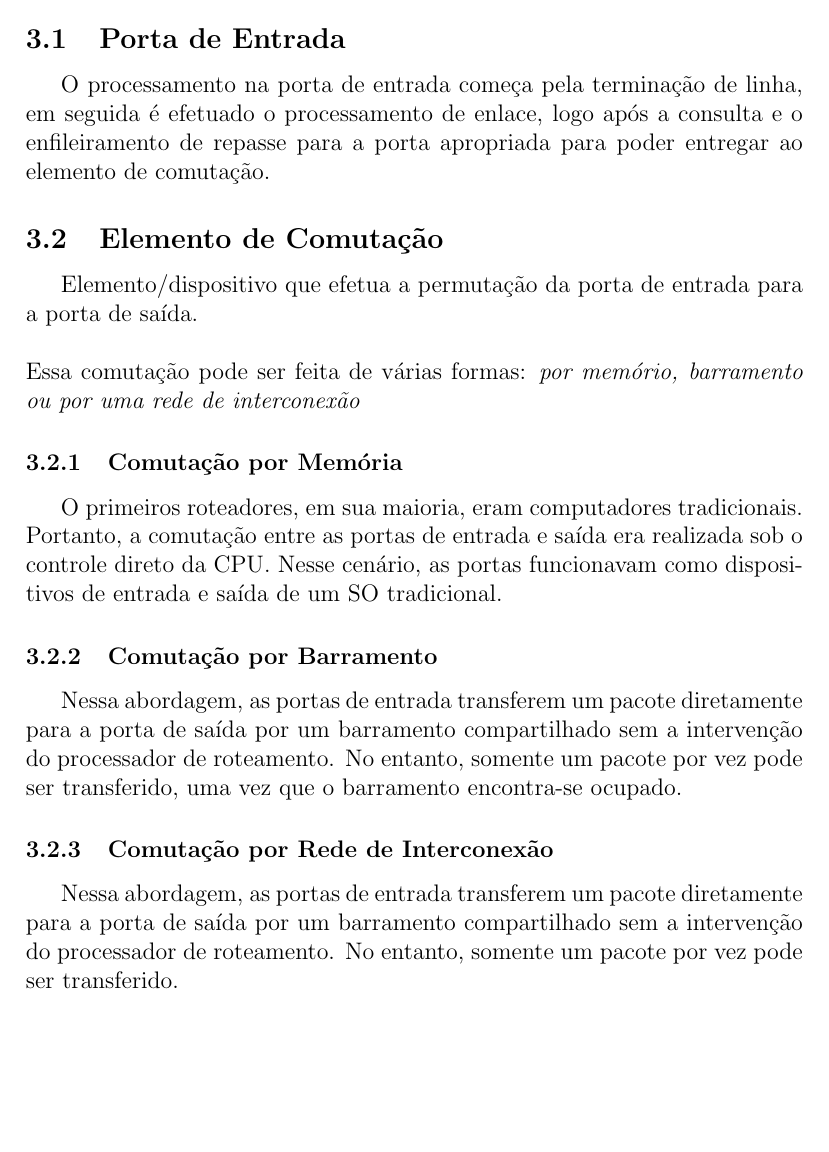
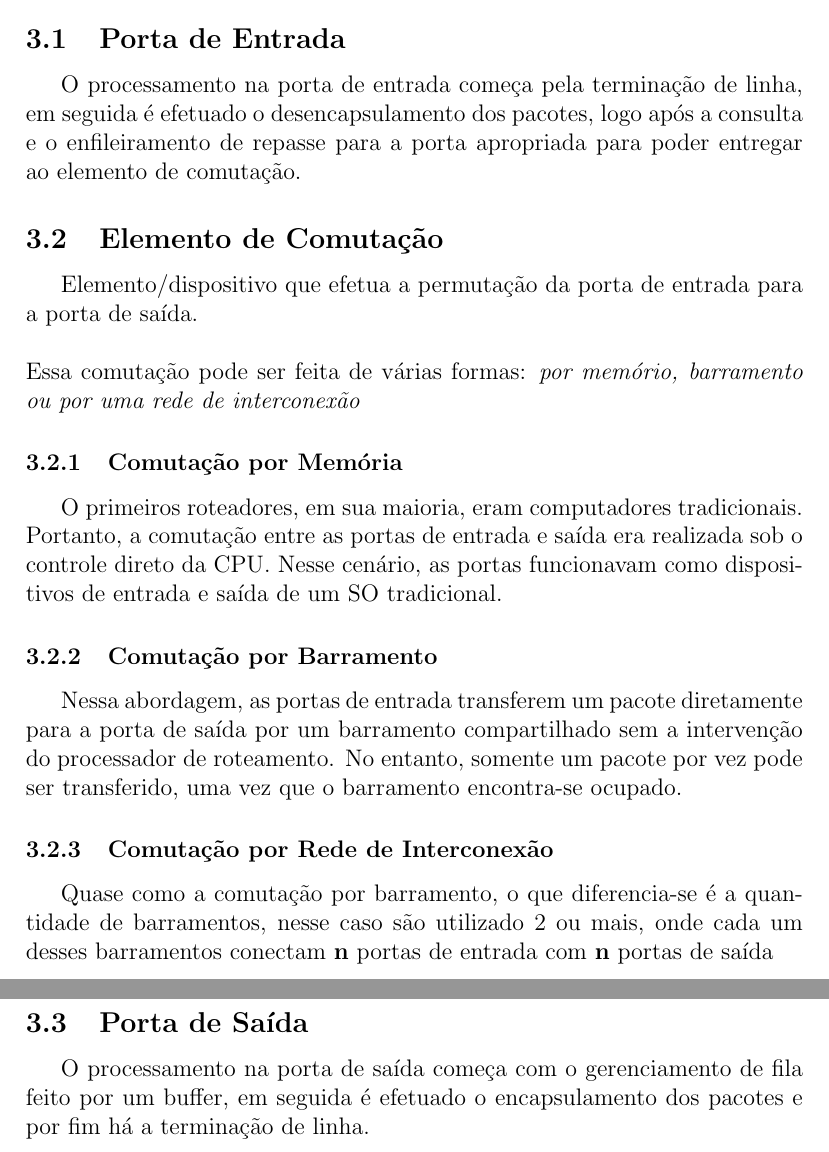
Before and after one commit to leandrocodes/redes2-resumo-prova, a LaTeX document (resumo.tex): part of page 5 of 5 before the commit and two parts of pages 5 and 6 of 6 after it, the two joined at a grey line, cut so that both start at the same text, the shorter picture padded with empty space. Compiled offline with pdfLaTeX.

Commit message:
interconection

```diff
--- a/resumo.tex
+++ b/resumo.tex
@@ -128,7 +128,7 @@ O roteador possui várias portas de entradas e saídas, que são regidas pelo el
 roteamento.
 
 \subsection{Porta de Entrada}
-O processamento na porta de entrada começa pela terminação de linha, em seguida é efetuado o processamento de enlace, logo após a consulta e o
+O processamento na porta de entrada começa pela terminação de linha, em seguida é efetuado o desencapsulamento dos pacotes, logo após a consulta e o
 enfileiramento de repasse para a porta apropriada para poder entregar ao elemento de comutação.
 
 \subsection{Elemento de Comutação}
@@ -146,8 +146,12 @@ Nessa abordagem, as portas de entrada transferem um pacote diretamente para a po
 do processador de roteamento. No entanto, somente um pacote por vez pode ser transferido, uma vez que o barramento encontra-se ocupado.
 
 \subsubsection{Comutação por Rede de Interconexão}
-Nessa abordagem, as portas de entrada transferem um pacote diretamente para a porta de saída por um barramento compartilhado sem a intervenção
-do processador de roteamento. No entanto, somente um pacote por vez pode ser transferido.
+Quase como a comutação por barramento, o que diferencia-se é a quantidade de barramentos, nesse caso são utilizado 2 ou mais, onde cada um
+desses barramentos conectam \textbf{n} portas de entrada com \textbf{n} portas de saída
+
+\subsection{Porta de Saída}
+O processamento na porta de saída começa com o gerenciamento de fila feito por um buffer, em seguida é efetuado o encapsulamento dos pacotes e por
+fim há a terminação de linha.
 
 
 \end{document}
```
